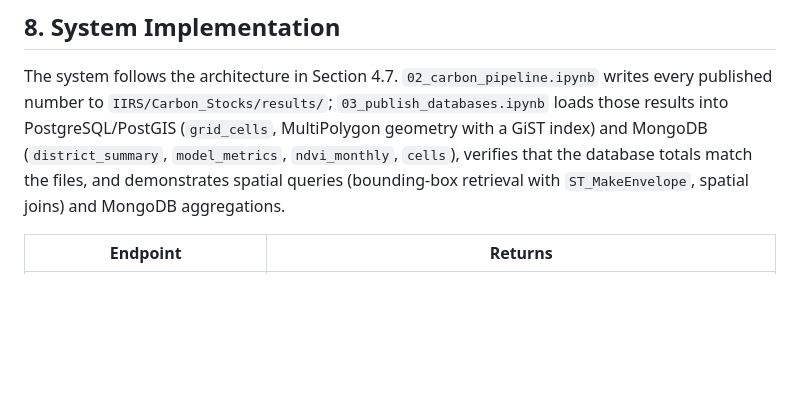
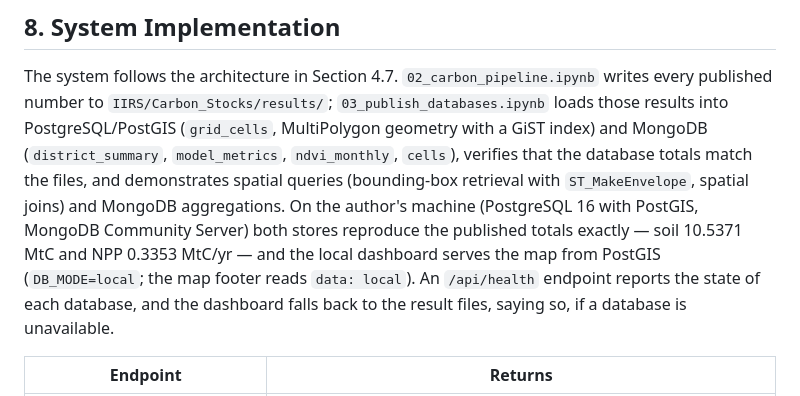
Before and after one commit to sathwikramaka/carbon-stock-estimation-ludhiana, a Markdown page: project_report.md, the part around the change. Drawn GitHub-style; blank space fills up the shorter version.

Commit message:
Report: record the verified database mode

```diff
--- a/project_report.md
+++ b/project_report.md
@@ -702,7 +702,12 @@ writes every published number to `IIRS/Carbon_Stocks/results/`;
 (`district_summary`, `model_metrics`, `ndvi_monthly`, `cells`), verifies that
 the database totals match the files, and demonstrates spatial queries
 (bounding-box retrieval with `ST_MakeEnvelope`, spatial joins) and MongoDB
-aggregations.
+aggregations. On the author's machine (PostgreSQL 16 with PostGIS, MongoDB
+Community Server) both stores reproduce the published totals exactly — soil
+10.5371 MtC and NPP 0.3353 MtC/yr — and the local dashboard serves the map
+from PostGIS (`DB_MODE=local`; the map footer reads `data: local`). An
+`/api/health` endpoint reports the state of each database, and the dashboard
+falls back to the result files, saying so, if a database is unavailable.
 
 | Endpoint | Returns |
 |---|---|
```
